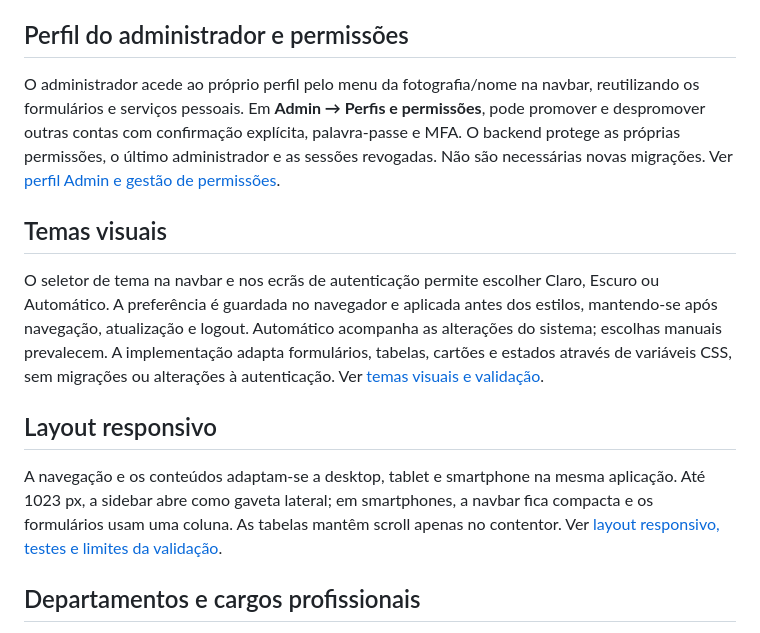
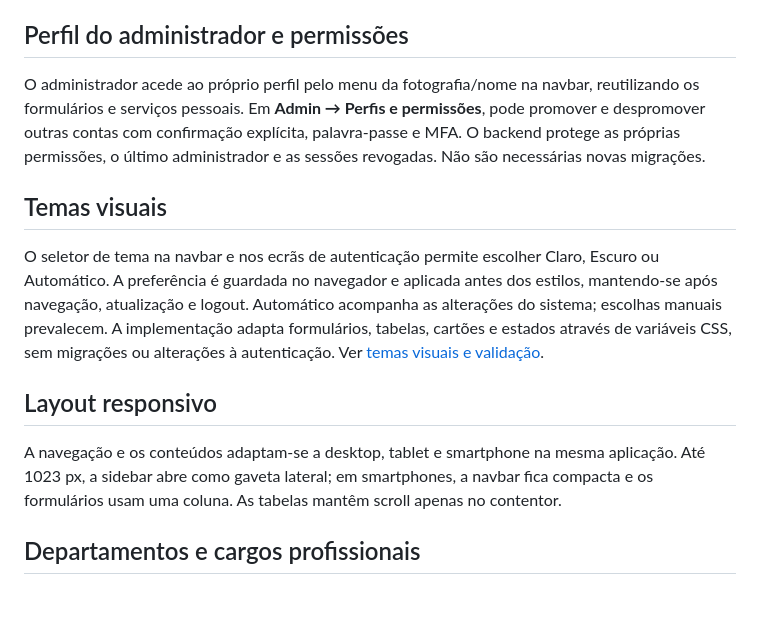
Before and after one commit to lcmlo/SecureAccess-Privacy, a Markdown page: README.md, the part around the change. Rendered like a GitHub page; blank space fills up the shorter version.

Commit message:
Refactor admin profile and responsive layout descriptions
Removed references to old files.

```diff
--- a/README.md
+++ b/README.md
@@ -235,15 +235,14 @@ A data de nascimento substitui a idade editável. A idade é calculada automatic
 
 ## Perfil do administrador e permissões
 
-O administrador acede ao próprio perfil pelo menu da fotografia/nome na navbar, reutilizando os formulários e serviços pessoais. Em **Admin → Perfis e permissões**, pode promover e despromover outras contas com confirmação explícita, palavra-passe e MFA. O backend protege as próprias permissões, o último administrador e as sessões revogadas. Não são necessárias novas migrações. Ver [perfil Admin e gestão de permissões](docs/admin_profiles_permissions.md).
-
+O administrador acede ao próprio perfil pelo menu da fotografia/nome na navbar, reutilizando os formulários e serviços pessoais. Em **Admin → Perfis e permissões**, pode promover e despromover outras contas com confirmação explícita, palavra-passe e MFA. O backend protege as próprias permissões, o último administrador e as sessões revogadas. Não são necessárias novas migrações.
 ## Temas visuais
 
 O seletor de tema na navbar e nos ecrãs de autenticação permite escolher Claro, Escuro ou Automático. A preferência é guardada no navegador e aplicada antes dos estilos, mantendo-se após navegação, atualização e logout. Automático acompanha as alterações do sistema; escolhas manuais prevalecem. A implementação adapta formulários, tabelas, cartões e estados através de variáveis CSS, sem migrações ou alterações à autenticação. Ver [temas visuais e validação](docs/themes.md).
 
 ## Layout responsivo
 
-A navegação e os conteúdos adaptam-se a desktop, tablet e smartphone na mesma aplicação. Até 1023 px, a sidebar abre como gaveta lateral; em smartphones, a navbar fica compacta e os formulários usam uma coluna. As tabelas mantêm scroll apenas no contentor. Ver [layout responsivo, testes e limites da validação](docs/responsive.md).
+A navegação e os conteúdos adaptam-se a desktop, tablet e smartphone na mesma aplicação. Até 1023 px, a sidebar abre como gaveta lateral; em smartphones, a navbar fica compacta e os formulários usam uma coluna. As tabelas mantêm scroll apenas no contentor.
 
 ## Departamentos e cargos profissionais
 
```
